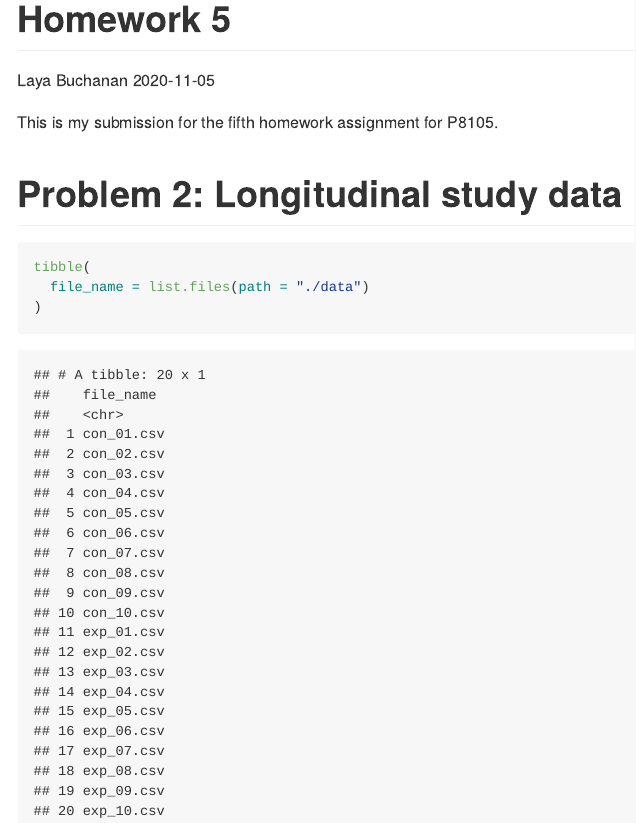
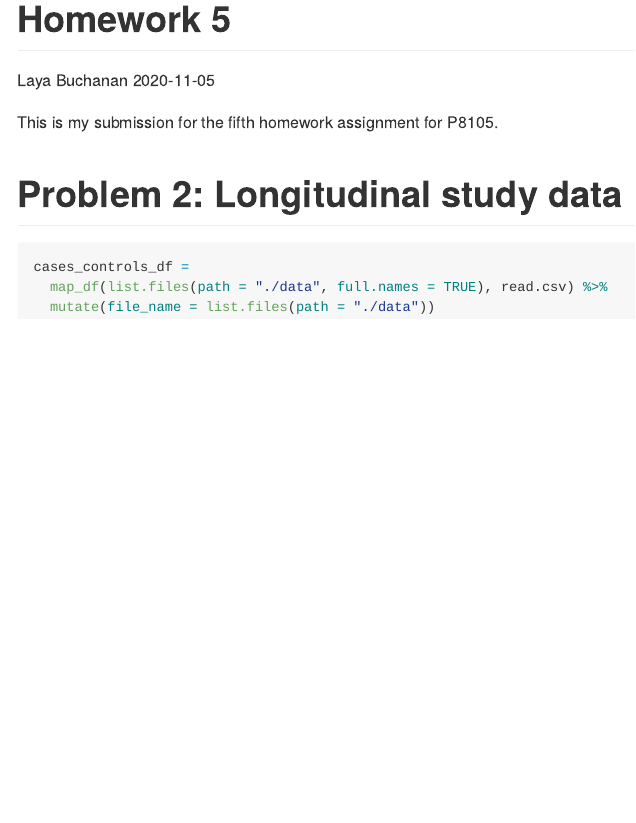
Before and after one commit to layabuchanan/p8105_hw5_lmb2295, an R Markdown document (p8105_hw5_lmb2295.Rmd): the page in a window 1100 px wide, from its top. The pictures show the output file p8105_hw5_lmb2295.md that the author committed with the source, drawn offline in the style of GitHub.

Commit message:
created the dataframe with data for each subject

````diff
--- a/p8105_hw5_lmb2295.Rmd
+++ b/p8105_hw5_lmb2295.Rmd
@@ -33,9 +33,7 @@ scale_fill_discrete = scale_fill_viridis_d
 # Problem 2: Longitudinal study data
 
 ```{r}
-
-
-tibble(
-  file_name = list.files(path = "./data")
-)
+cases_controls_df =
+  map_df(list.files(path = "./data", full.names = TRUE), read.csv) %>%
+  mutate(file_name = list.files(path = "./data"))
 ```
````
Also changed, not shown: p8105_hw5_lmb2295.md.
